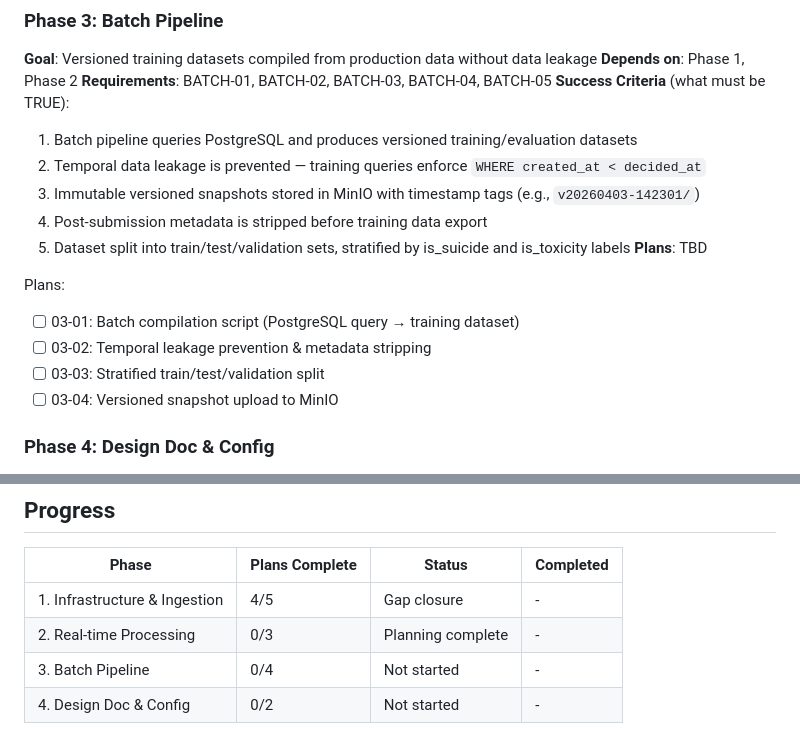
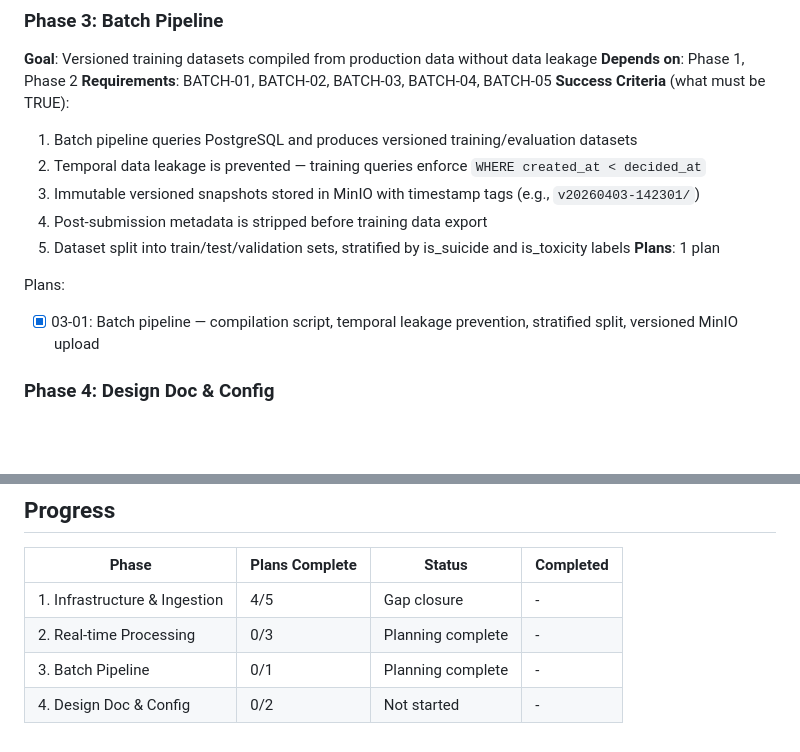
Before and after one commit to Rishabhku03/ML_project, a Markdown page: .planning/ROADMAP.md, 2 parts joined by grey strips. GitHub-like rendering; blank space fills up the shorter version.

```diff
--- a/.planning/ROADMAP.md
+++ b/.planning/ROADMAP.md
@@ -59,13 +59,10 @@ Plans:
   3. Immutable versioned snapshots stored in MinIO with timestamp tags (e.g., `v20260403-142301/`)
   4. Post-submission metadata is stripped before training data export
   5. Dataset split into train/test/validation sets, stratified by is_suicide and is_toxicity labels
-**Plans**: TBD
+**Plans**: 1 plan
 
 Plans:
-- [ ] 03-01: Batch compilation script (PostgreSQL query → training dataset)
-- [ ] 03-02: Temporal leakage prevention & metadata stripping
-- [ ] 03-03: Stratified train/test/validation split
-- [ ] 03-04: Versioned snapshot upload to MinIO
+- [x] 03-01: Batch pipeline — compilation script, temporal leakage prevention, stratified split, versioned MinIO upload
 
 ### Phase 4: Design Doc & Config
 **Goal**: Pipeline documented with schemas/flow diagrams and configurable via YAML
@@ -86,5 +83,5 @@ Plans:
 |-------|----------------|--------|-----------|
 | 1. Infrastructure & Ingestion | 4/5 | Gap closure | - |
 | 2. Real-time Processing | 0/3 | Planning complete | - |
-| 3. Batch Pipeline | 0/4 | Not started | - |
+| 3. Batch Pipeline | 0/1 | Planning complete | - |
 | 4. Design Doc & Config | 0/2 | Not started | - |
```
Also changed, not shown: .planning/STATE.md (+19 -16 lines), 1 other file.
